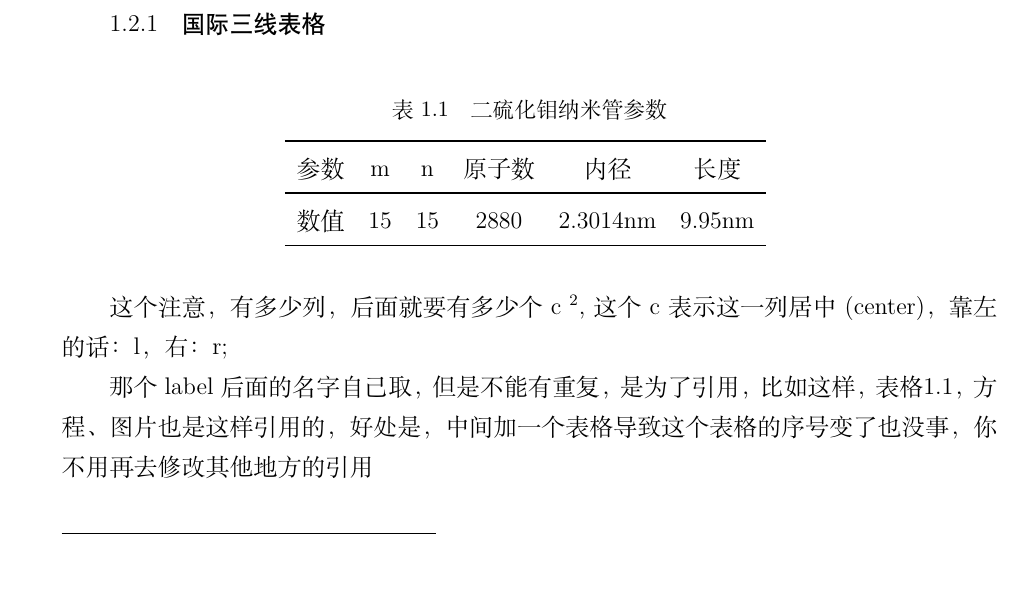
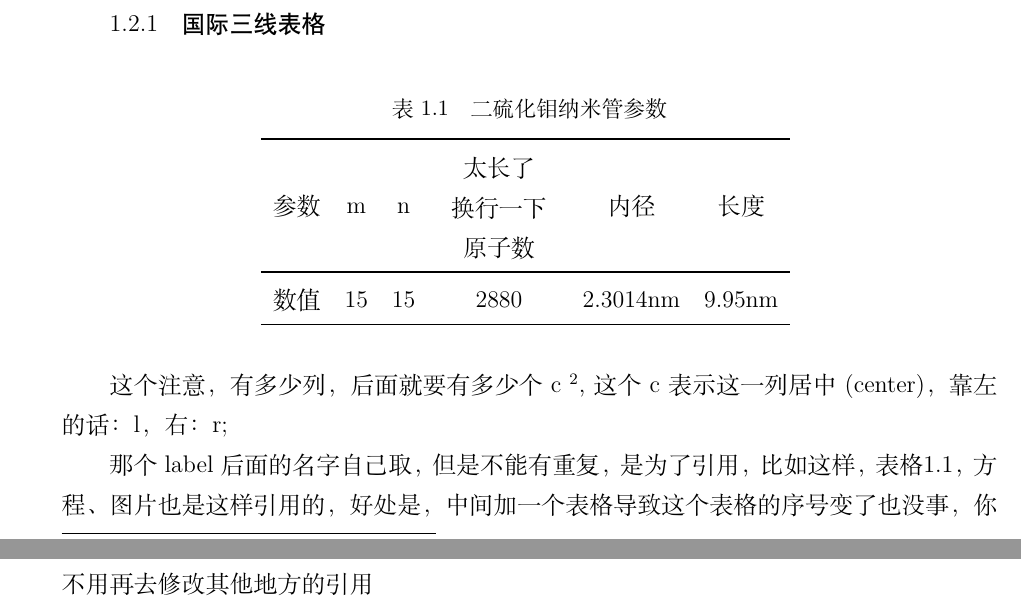
Before and after one commit to yuhldr/LZUThesis2020, a LaTeX thesis (template.tex, which reads LZUThesis.cls): part of page 10 of 17 before the commit and two parts of pages 10 and 11 of 17 after it, the two joined at a grey line, cut so that both start at the same text, the shorter picture padded with empty space. Compiled offline with XeLaTeX; a missing font is replaced by an installed copy or a similar font.

Commit message:
基本完成

```diff
--- a/LZUThesis.cls
+++ b/LZUThesis.cls
@@ -47,11 +47,11 @@
 \@ifclasslater{ctexbook}{2011/03/13}
 {%
     \ctexset{
-        contentsname={目\LZUspace 录}
+        contentsname={目\quad 录}
     }
 }
 {%
-    \def\CTEX@contentsname{目\LZUspace 录}
+    \def\CTEX@contentsname{目\quad 录}
 }%
 
 \RequirePackage{textcomp}
@@ -482,10 +482,6 @@
 
 
 
-%%=======space
-\newcommand\LZUspace{\quad}
-
-
 %=======appendix
 %附录页和感谢页
 %
@@ -493,11 +489,13 @@
 
 % 附录中的插图、表格、公式、参考文献等的序号需与正文区分，另行编制，如编为“图1”、“表1”、“式（1）”、“文献[1]”等。“附录”两字间空2个汉字间隙，三号字，黑体，加粗，居中，单倍行距，段前24磅，段后18磅。附录的内容为宋体，五号（英文用Times New Roman体，10.5磅），行间距为固定值20磅。
 \newcommand{\Appendix}{%
+    \cleardoublepage
+    \phantomsection
     \setcounter{section}{0}
+    \setcounter{chapter}{1}
     \renewcommand{\thechapter}{A}%
-
     \addcontentsline{toc}{chapter}{附 录}
-    \chapter*{附 \LZUspace\LZUspace 录}
+    \chapter*{附 \qquad 录}
     \zihao{5}
 }
 
@@ -505,17 +503,19 @@
 % “致谢”两字间空2个字符间隙，字体为黑体，三号字，加粗居中。单倍行距，段前24磅，段后18磅。正文部分首行缩进两个汉字符，小四号字，仿宋，行距20磅。
 
 \newcommand{\Thanks}{%
+    \cleardoublepage
+    \phantomsection
     \addcontentsline{toc}{chapter}{致 谢}
-    \chapter*{致\LZUspace\LZUspace 谢}
+    \chapter*{致\qquad 谢}
     \zihao{-4}\fangsong
 }
 
 
 \newcommand{\Intro}{%
+    \cleardoublepage
     \phantomsection
     \addcontentsline{toc}{chapter}{绪 论}
-    \chapter*{绪 \LZUspace 论}
-
+    \chapter*{绪 \quad 论}
     \setcounter{section}{0}
     \setcounter{chapter}{1}
     \zihao{-4}\songti
@@ -626,13 +626,12 @@
 \newtoks\bibdatabase
 \RequirePackage{ }
 \newcommand{\printbib}{
-\zihao{5}
-\bibliographystyle{bib/lzubib}
-%\bibliographystyle{unsrt}
-\clearpage
-\phantomsection
-\addcontentsline{toc}{chapter}{参考文献}
-\bibliography{\the \bibdatabase}
+    \zihao{5}
+    \bibliographystyle{bib/lzubib}
+    \cleardoublepage
+    \phantomsection
+    \addcontentsline{toc}{chapter}{参考文献}
+    \bibliography{\the \bibdatabase}
 }
 
 
--- a/template.tex
+++ b/template.tex
@@ -205,7 +205,7 @@ IDE这个就是写论文的地方，它会调用你刚才安装的texlive，具
     \caption{二硫化钼纳米管参数}
     \begin{tabular}{cccccc} % 控制表格的格式，可以是l,c,r
     \toprule
-    参数& m & n & 原子数  & 内径 & 长度\\
+    参数& m & n & \tabincell{c}{太长了\\换行一下\\原子数}  & 内径 & 长度\\
     \midrule
     数值 & 15 & 15  & 2880 & 2.3014nm & 9.95nm \\
     \bottomrule
```
Also changed, not shown: bib/database.bib (+21 -5 lines), README.md, template.pdf, template.tex (6 more changed lines).
